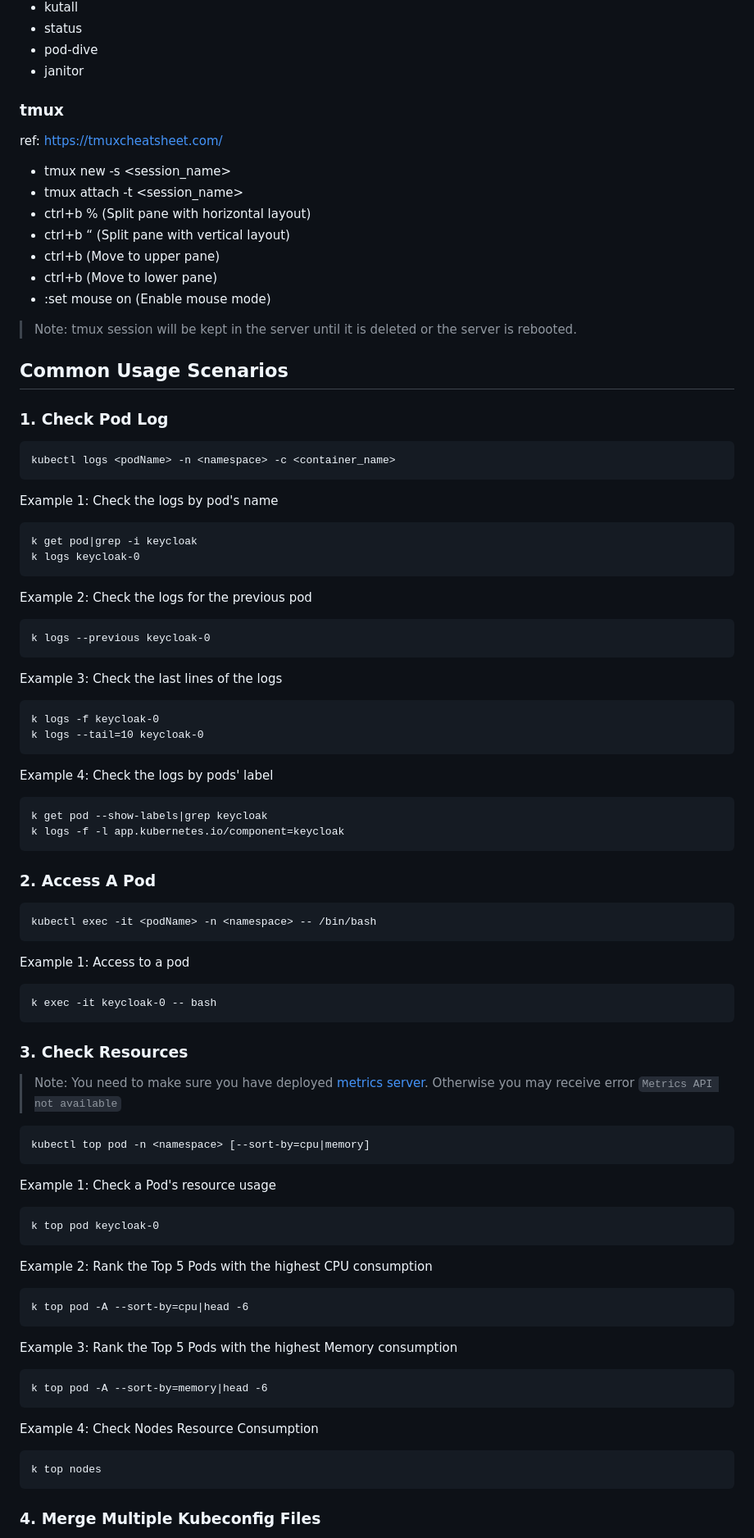
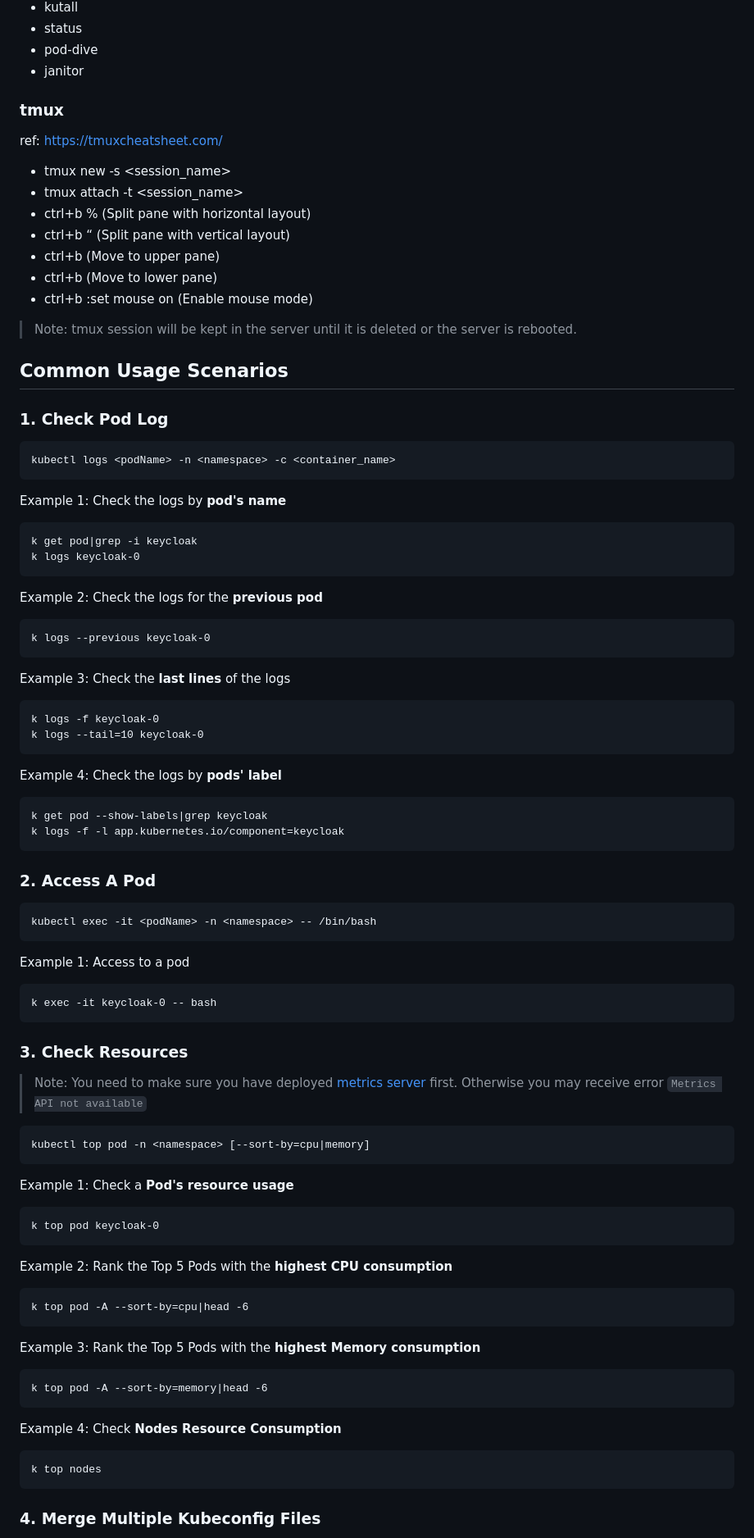
Before and after one commit to chance2021/devopsdaydayup, a Markdown page: k8s-onbarding/k8s-onboarding.md, the part around one of its changes. Shown at 82% size. Rendered like a GitHub page.

````diff
--- a/k8s-onboarding.md
+++ b/k8s-onbarding/k8s-onboarding.md
@@ -150,7 +153,6 @@ Krew itself is a kubectl plugin that is installed and updated via Krew (yes, Kre
 - status
 - pod-dive
 - janitor
-
 ### tmux
 ref: https://tmuxcheatsheet.com/
 - tmux new -s <session_name>
@@ -159,29 +161,28 @@ ref: https://tmuxcheatsheet.com/
 - ctrl+b “  (Split pane with vertical layout)
 - ctrl+b <up arrow>   (Move to upper pane)
 - ctrl+b <down arrow> (Move to lower pane)
-- :set mouse on (Enable mouse mode)
+- ctrl+b :set mouse on (Enable mouse mode)
 > Note: tmux session will be kept in the server until it is deleted or the server is rebooted.
-
-## Common Usage Scenarios
+## <a name="scenarios">Common Usage Scenarios</a>
 ### 1. Check Pod Log
 ```
 kubectl logs <podName> -n <namespace> -c <container_name>
 ```
-Example 1: Check the logs by pod's name
+Example 1: Check the logs by **pod's name**
 ```
 k get pod|grep -i keycloak
 k logs keycloak-0
 ```
-Example 2: Check the logs for the previous pod
+Example 2: Check the logs for the **previous pod**
 ```
 k logs --previous keycloak-0
 ```
-Example 3: Check the last lines of the logs
+Example 3: Check the **last lines** of the logs
 ```
 k logs -f keycloak-0
 k logs --tail=10 keycloak-0
 ```
-Example 4: Check the logs by pods' label
+Example 4: Check the logs by **pods' label**
 ```
 k get pod --show-labels|grep keycloak
 k logs -f -l app.kubernetes.io/component=keycloak
@@ -194,27 +195,25 @@ Example 1: Access to a pod
 ```
 k exec -it keycloak-0 -- bash
 ```
-
 ### 3. Check Resources
-> Note: You need to make sure you have deployed [metrics server](https://github.com/kubernetes-sigs/metrics-server). Otherwise you may receive error `Metrics API not available`
+> Note: You need to make sure you have deployed [metrics server](https://github.com/kubernetes-sigs/metrics-server) first. Otherwise you may receive error `Metrics API not available`
 ```
 kubectl top pod -n <namespace> [--sort-by=cpu|memory]
 ```
-Example 1: Check a Pod's resource usage
+Example 1: Check a **Pod's resource usage**
 ```
 k top pod keycloak-0
 ```
-Example 2: Rank the Top 5 Pods with the highest CPU consumption
+Example 2: Rank the Top 5 Pods with the **highest CPU consumption**
 ```
 k top pod -A --sort-by=cpu|head -6
 ```
-Example 3: Rank the Top 5 Pods with the highest Memory consumption
+Example 3: Rank the Top 5 Pods with the **highest Memory consumption**
 ```
 k top pod -A --sort-by=memory|head -6
 ```
-Example 4: Check Nodes Resource Consumption
+Example 4: Check **Nodes Resource Consumption**
 ```
 k top nodes
 ```
-
 ### 4. Merge Multiple Kubeconfig Files
````
Also changed, not shown: other parts of k8s-onbarding/k8s-onboarding.md (+77 -25 lines), k8s-onbarding/archive/k8s-onboarding.md (added, +264 -0 lines), k8s-onbarding/images/k9s.png (added), k8s-onbarding/images/vscode.png (added), 1 other file.
